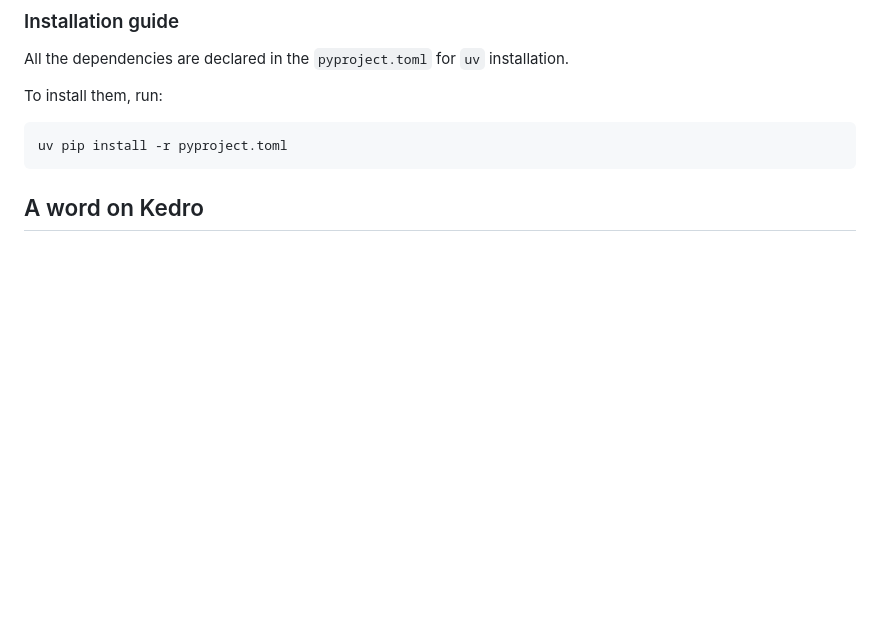
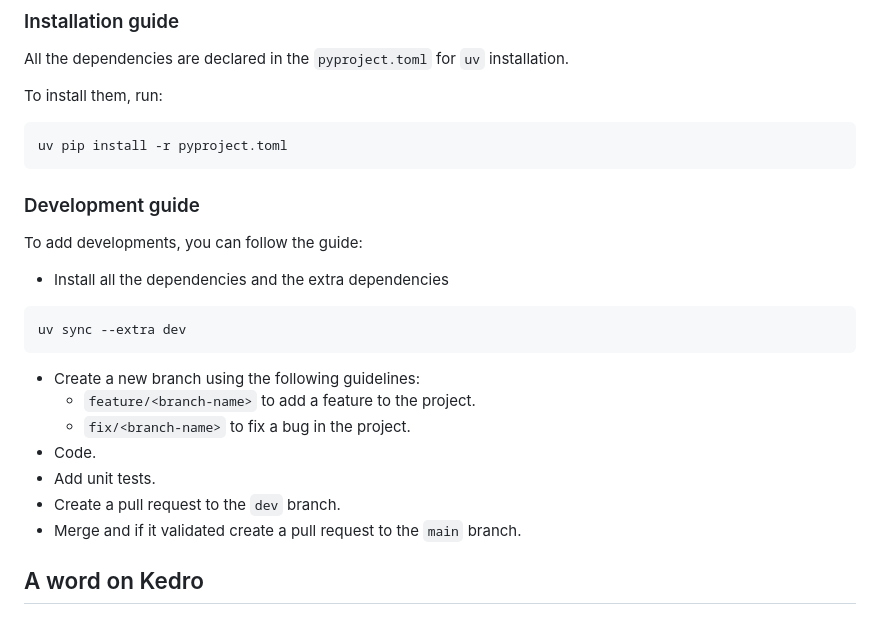
Before and after one commit to BWallyn/velib-prediction, a Markdown page: README.md, the part around the change. Rendered like a GitHub page; blank space fills up the shorter version.

Commit message:
add development guide

````diff
--- a/README.md
+++ b/README.md
@@ -47,6 +47,21 @@ To install them, run:
 ```
 uv pip install -r pyproject.toml
 ```
+
+### Development guide
+
+To add developments, you can follow the guide:
+- Install all the dependencies and the extra dependencies
+```
+uv sync --extra dev
+```
+- Create a new branch using the following guidelines:
+  - `feature/<branch-name>` to add a feature to the project.
+  - `fix/<branch-name>` to fix a bug in the project.
+- Code.
+- Add unit tests.
+- Create a pull request to the `dev` branch.
+- Merge and if it validated create a pull request to the `main` branch.
 
 
 
````
